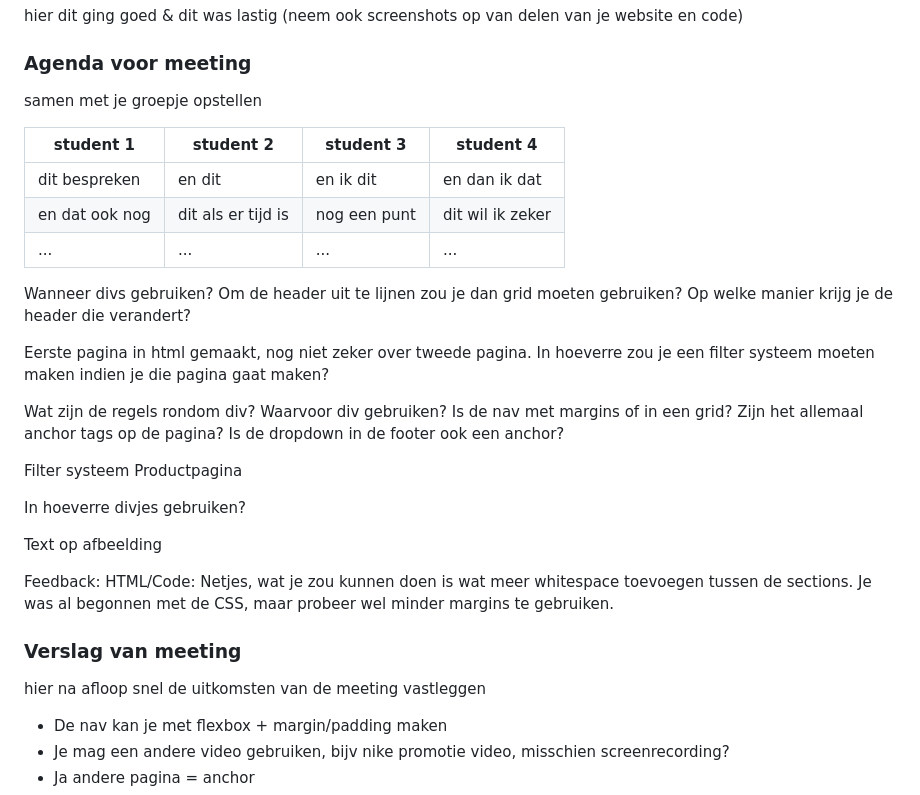
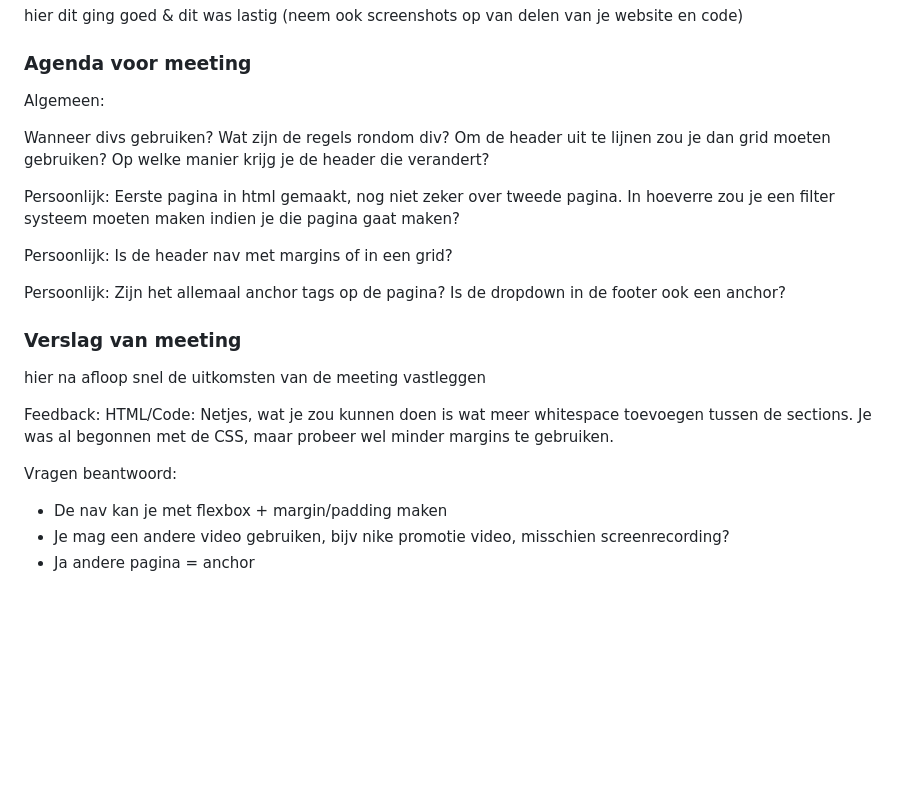
Before and after one commit to jadmi/FED2425-website, a Markdown page: README.md, the part around the change. GitHub-like rendering; folded sections open; blank space fills up the shorter version.

```diff
--- a/README.md
+++ b/README.md
@@ -88,37 +88,27 @@ hier dit ging goed & dit was lastig (neem ook screenshots op van delen van je we
 
 ### Agenda voor meeting
 
-samen met je groepje opstellen
-
-| student 1      | student 2          | student 3    | student 4        |
-| -------------- | ------------------ | ------------ | ---------------- |
-| dit bespreken  | en dit             | en ik dit    | en dan ik dat    |
-| en dat ook nog | dit als er tijd is | nog een punt | dit wil ik zeker |
-| ...            | ...                | ...          | ...              |
+Algemeen:
 
 Wanneer divs gebruiken?
+Wat zijn de regels rondom div?
 Om de header uit te lijnen zou je dan grid moeten gebruiken?
 Op welke manier krijg je de header die verandert?
 
-Eerste pagina in html gemaakt, nog niet zeker over tweede pagina. In hoeverre zou je een filter systeem moeten maken indien je die pagina gaat maken?
+Persoonlijk: Eerste pagina in html gemaakt, nog niet zeker over tweede pagina. In hoeverre zou je een filter systeem moeten maken indien je die pagina gaat maken?
 
-Wat zijn de regels rondom div? Waarvoor div gebruiken?
-Is de nav met margins of in een grid?
-Zijn het allemaal anchor tags op de pagina? Is de dropdown in de footer ook een anchor?
+Persoonlijk: Is de header nav met margins of in een grid?
 
-Filter systeem
-Productpagina
+Persoonlijk: Zijn het allemaal anchor tags op de pagina? Is de dropdown in de footer ook een anchor?
 
-In hoeverre divjes gebruiken?
+### Verslag van meeting
 
-Text op afbeelding
+hier na afloop snel de uitkomsten van de meeting vastleggen
 
 Feedback:
 HTML/Code: Netjes, wat je zou kunnen doen is wat meer whitespace toevoegen tussen de sections. Je was al begonnen met de CSS, maar probeer wel minder margins te gebruiken.
 
-### Verslag van meeting
-
-hier na afloop snel de uitkomsten van de meeting vastleggen
+Vragen beantwoord:
 
 - De nav kan je met flexbox + margin/padding maken
 - Je mag een andere video gebruiken, bijv nike promotie video, misschien screenrecording?
```
